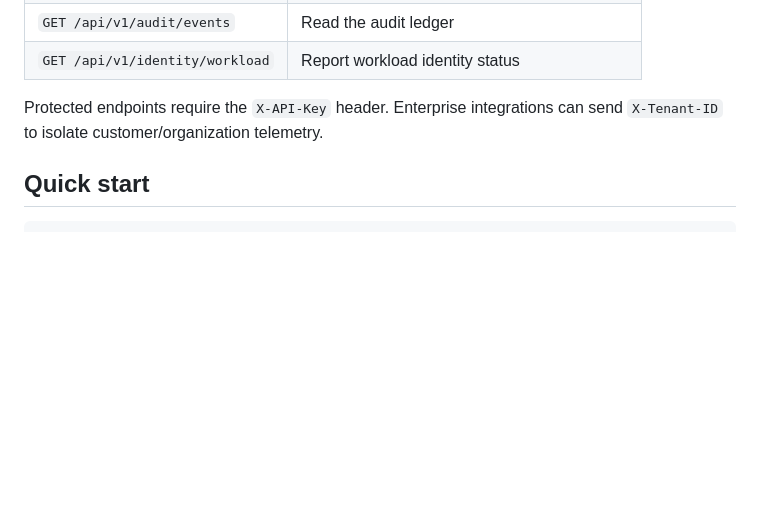
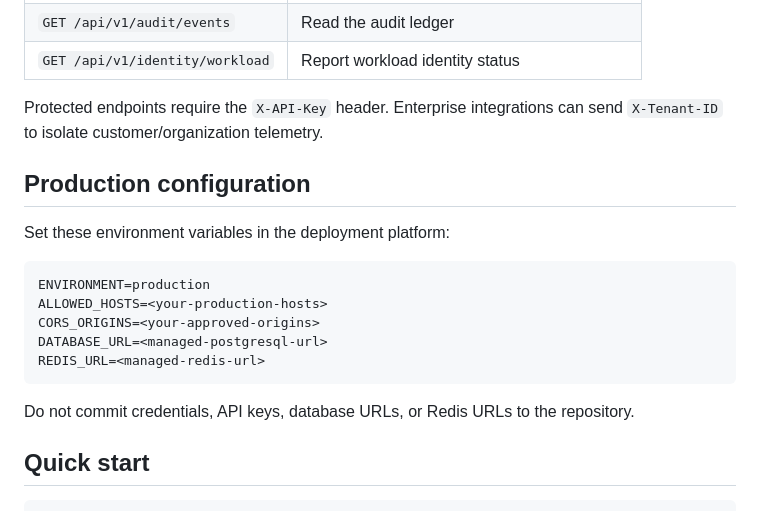
Before and after one commit to Debrajdutta-Developer/IdentityGuard, a Markdown page: README.md, the part around one of its changes. Drawn GitHub-style; blank space fills up the shorter version.

````diff
--- a/README.md
+++ b/README.md
@@ -63,6 +66,20 @@ SPIRE Agent -> Workload API -> X.509-SVID -> SPIFFE ID -> mTLS boundary
 | `GET /api/v1/identity/workload` | Report workload identity status |
 
 Protected endpoints require the `X-API-Key` header. Enterprise integrations can send `X-Tenant-ID` to isolate customer/organization telemetry.
+
+## Production configuration
+
+Set these environment variables in the deployment platform:
+
+```text
+ENVIRONMENT=production
+ALLOWED_HOSTS=<your-production-hosts>
+CORS_ORIGINS=<your-approved-origins>
+DATABASE_URL=<managed-postgresql-url>
+REDIS_URL=<managed-redis-url>
+```
+
+Do not commit credentials, API keys, database URLs, or Redis URLs to the repository.
 
 ## Quick start
 
````
Also changed, not shown: other parts of README.md (+20 -19 lines).
